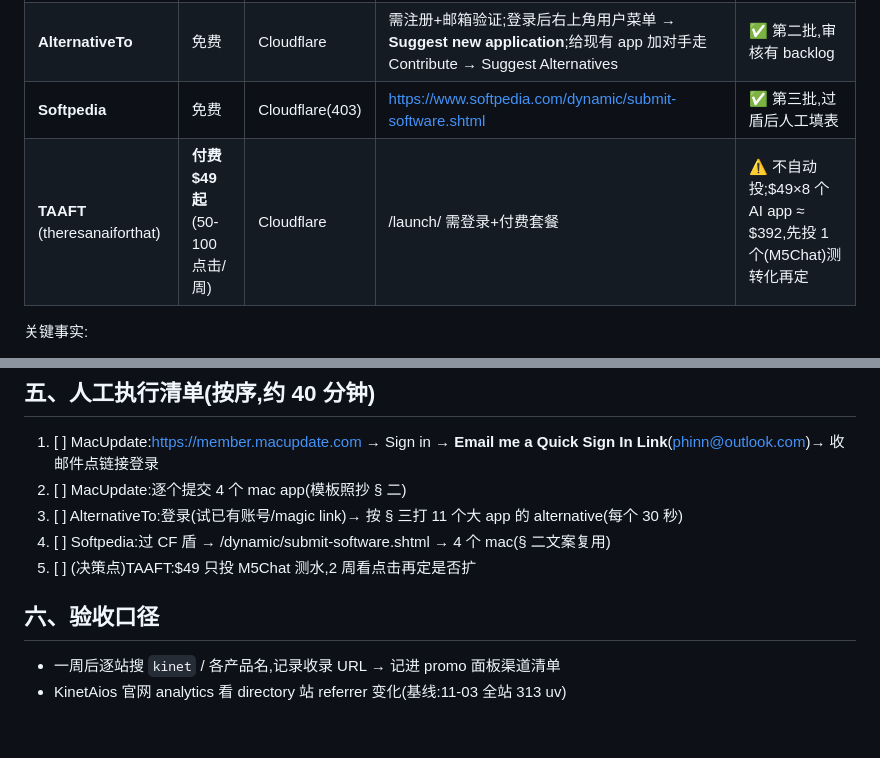
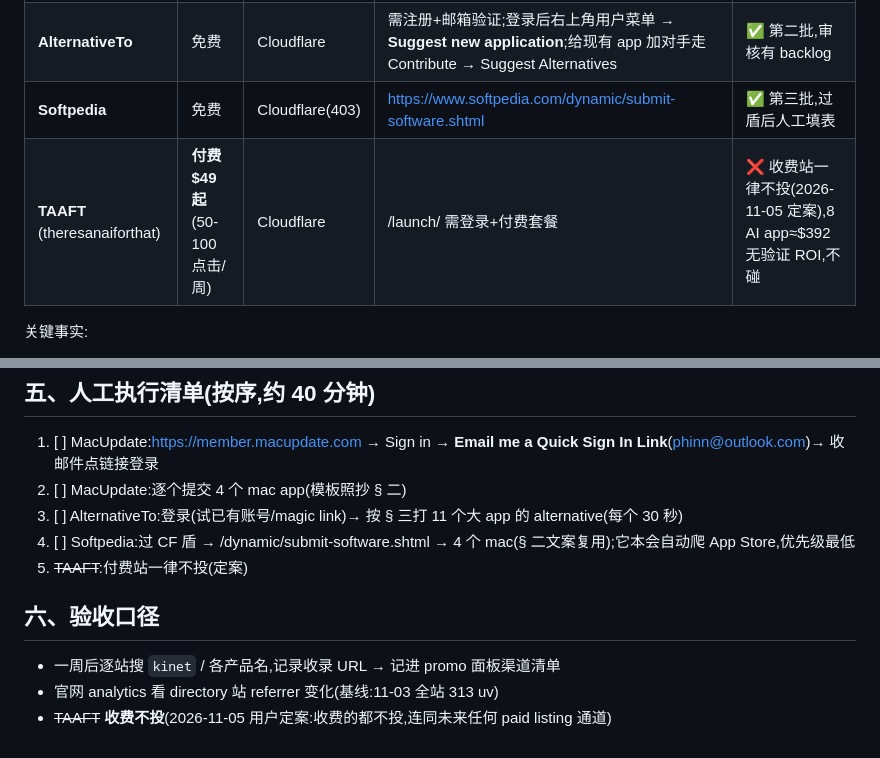
Before and after one commit to phinn/kinetapp, a Markdown page: directory-submissions.md, 2 parts joined by grey strips. Drawn GitHub-style.

Commit message:
docs: drop paid directories (TAAFT) per policy — free channels only

```diff
--- a/directory-submissions.md
+++ b/directory-submissions.md
@@ -12,7 +12,7 @@
 | **MacUpdate** | 免费 | 无 CF 墙 | 登录后 https://www.macupdate.com/content/submit | ✅ 首批人工执行,难度最低 |
 | **AlternativeTo** | 免费 | Cloudflare | 需注册+邮箱验证;登录后右上角用户菜单 → **Suggest new application**;给现有 app 加对手走 Contribute → Suggest Alternatives | ✅ 第二批,审核有 backlog |
 | **Softpedia** | 免费 | Cloudflare(403) | https://www.softpedia.com/dynamic/submit-software.shtml | ✅ 第三批,过盾后人工填表 |
-| **TAAFT** (theresanaiforthat) | **付费 $49 起**(50-100 点击/周) | Cloudflare | /launch/ 需登录+付费套餐 | ⚠️ 不自动投;$49×8 个 AI app ≈ $392,先投 1 个(M5Chat)测转化再定 |
+| **TAAFT** (theresanaiforthat) | **付费 $49 起**(50-100 点击/周) | Cloudflare | /launch/ 需登录+付费套餐 | ❌ 收费站一律不投(2026-11-05 定案),8 AI app≈$392 无验证 ROI,不碰 |
 
 关键事实:
 - MacUpdate 全站搜索 **零 kinet 收录** → 4 个 mac app 全是新提,无认领环节
@@ -79,10 +79,11 @@ Softpedia 特色字段:平台选 **macOS**,分类按站内分类树选,「App St
 1. [ ] MacUpdate:https://member.macupdate.com → Sign in → **Email me a Quick Sign In Link**(phinn@outlook.com)→ 收邮件点链接登录
 2. [ ] MacUpdate:逐个提交 4 个 mac app(模板照抄 § 二)
 3. [ ] AlternativeTo:登录(试已有账号/magic link)→ 按 § 三打 11 个大 app 的 alternative(每个 30 秒)
-4. [ ] Softpedia:过 CF 盾 → /dynamic/submit-software.shtml → 4 个 mac(§ 二文案复用)
-5. [ ] (决策点)TAAFT:$49 只投 M5Chat 测水,2 周看点击再定是否扩
+4. [ ] Softpedia:过 CF 盾 → /dynamic/submit-software.shtml → 4 个 mac(§ 二文案复用);它本会自动爬 App Store,优先级最低
+5. ~~TAAFT~~:付费站一律不投(定案)
 
 ## 六、验收口径
 
 - 一周后逐站搜 `kinet` / 各产品名,记录收录 URL → 记进 promo 面板渠道清单
-- KinetAios 官网 analytics 看 directory 站 referrer 变化(基线:11-03 全站 313 uv)
+- 官网 analytics 看 directory 站 referrer 变化(基线:11-03 全站 313 uv)
+- ~~TAAFT~~ **收费不投**(2026-11-05 用户定案:收费的都不投,连同未来任何 paid listing 通道)
```
